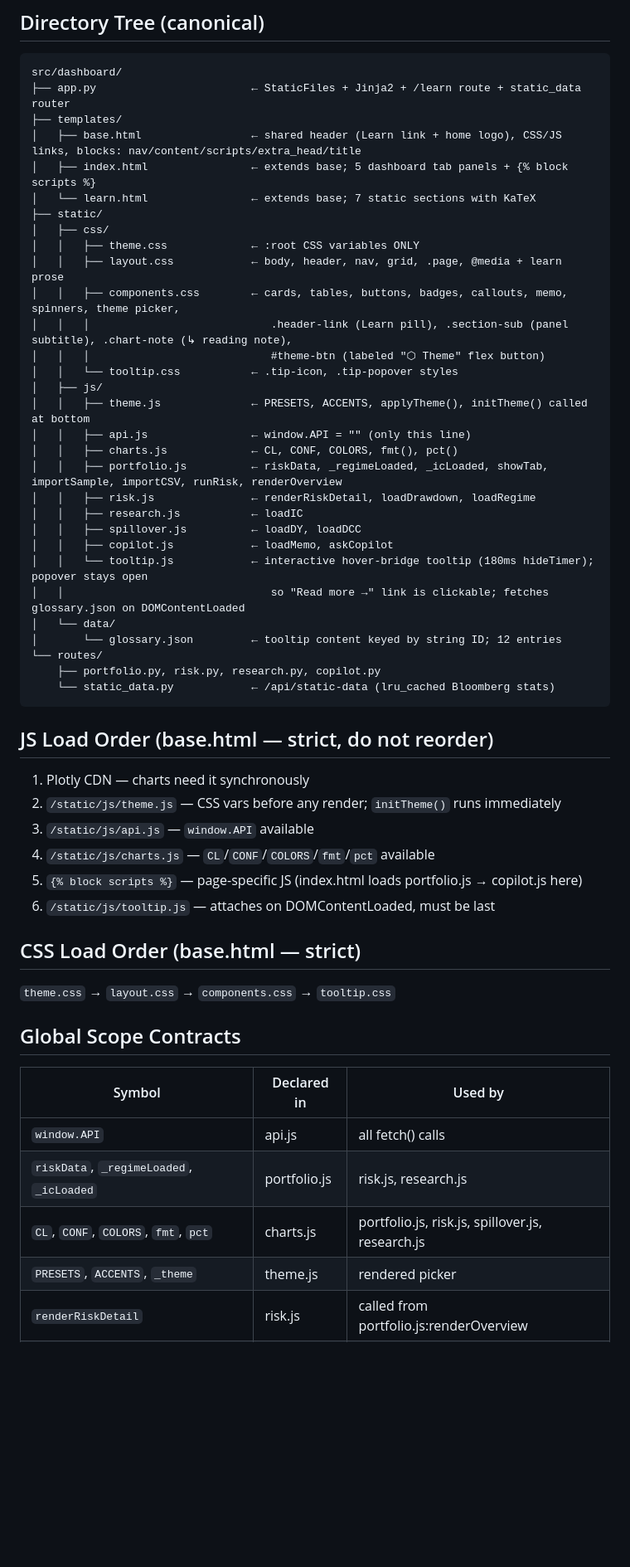
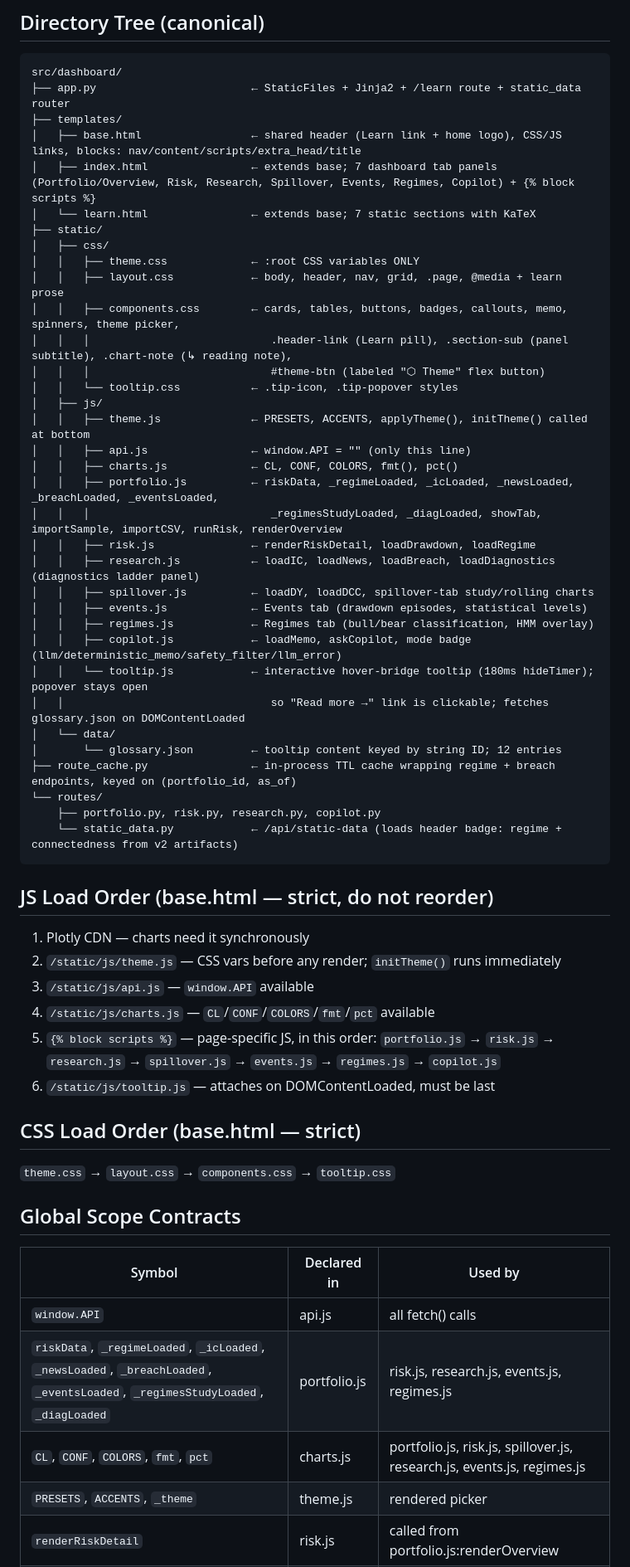
Before and after one commit to ConfusedNeuron/Drishti, a Markdown page: docs/frontend/code.md, the part around one of its changes. Shown at 83% size. GitHub-like rendering; blank space fills up the shorter version.

````diff
--- a/docs/frontend/code.md
+++ b/docs/frontend/code.md
@@ -9,7 +9,7 @@ src/dashboard/
 ├── app.py                        ← StaticFiles + Jinja2 + /learn route + static_data router
 ├── templates/
 │   ├── base.html                 ← shared header (Learn link + home logo), CSS/JS links, blocks: nav/content/scripts/extra_head/title
-│   ├── index.html                ← extends base; 5 dashboard tab panels + {% block scripts %}
+│   ├── index.html                ← extends base; 7 dashboard tab panels (Portfolio/Overview, Risk, Research, Spillover, Events, Regimes, Copilot) + {% block scripts %}
 │   └── learn.html                ← extends base; 7 static sections with KaTeX
 ├── static/
 │   ├── css/
@@ -23,18 +23,22 @@ src/dashboard/
 │   │   ├── theme.js              ← PRESETS, ACCENTS, applyTheme(), initTheme() called at bottom
 │   │   ├── api.js                ← window.API = "" (only this line)
 │   │   ├── charts.js             ← CL, CONF, COLORS, fmt(), pct()
-│   │   ├── portfolio.js          ← riskData, _regimeLoaded, _icLoaded, showTab, importSample, importCSV, runRisk, renderOverview
+│   │   ├── portfolio.js          ← riskData, _regimeLoaded, _icLoaded, _newsLoaded, _breachLoaded, _eventsLoaded,
+│   │   │                            _regimesStudyLoaded, _diagLoaded, showTab, importSample, importCSV, runRisk, renderOverview
 │   │   ├── risk.js               ← renderRiskDetail, loadDrawdown, loadRegime
-│   │   ├── research.js           ← loadIC
-│   │   ├── spillover.js          ← loadDY, loadDCC
-│   │   ├── copilot.js            ← loadMemo, askCopilot
+│   │   ├── research.js           ← loadIC, loadNews, loadBreach, loadDiagnostics (diagnostics ladder panel)
+│   │   ├── spillover.js          ← loadDY, loadDCC, spillover-tab study/rolling charts
+│   │   ├── events.js             ← Events tab (drawdown episodes, statistical levels)
+│   │   ├── regimes.js            ← Regimes tab (bull/bear classification, HMM overlay)
+│   │   ├── copilot.js            ← loadMemo, askCopilot, mode badge (llm/deterministic_memo/safety_filter/llm_error)
 │   │   └── tooltip.js            ← interactive hover-bridge tooltip (180ms hideTimer); popover stays open
 │   │                                so "Read more →" link is clickable; fetches glossary.json on DOMContentLoaded
 │   └── data/
 │       └── glossary.json         ← tooltip content keyed by string ID; 12 entries
+├── route_cache.py                ← in-process TTL cache wrapping regime + breach endpoints, keyed on (portfolio_id, as_of)
 └── routes/
     ├── portfolio.py, risk.py, research.py, copilot.py
-    └── static_data.py            ← /api/static-data (lru_cached Bloomberg stats)
+    └── static_data.py            ← /api/static-data (loads header badge: regime + connectedness from v2 artifacts)
 ```
 
 ## JS Load Order (base.html — strict, do not reorder)
@@ -43,7 +47,7 @@ src/dashboard/
 2. `/static/js/theme.js` — CSS vars before any render; `initTheme()` runs immediately
 3. `/static/js/api.js` — `window.API` available
 4. `/static/js/charts.js` — `CL`/`CONF`/`COLORS`/`fmt`/`pct` available
-5. `{% block scripts %}` — page-specific JS (index.html loads portfolio.js → copilot.js here)
+5. `{% block scripts %}` — page-specific JS, in this order: `portfolio.js` → `risk.js` → `research.js` → `spillover.js` → `events.js` → `regimes.js` → `copilot.js`
 6. `/static/js/tooltip.js` — attaches on DOMContentLoaded, must be last
 
 ## CSS Load Order (base.html — strict)
@@ -55,7 +59,7 @@ src/dashboard/
 | Symbol | Declared in | Used by |
 |--------|-------------|---------|
 | `window.API` | api.js | all fetch() calls |
-| `riskData`, `_regimeLoaded`, `_icLoaded` | portfolio.js | risk.js, research.js |
-| `CL`, `CONF`, `COLORS`, `fmt`, `pct` | charts.js | portfolio.js, risk.js, spillover.js, research.js |
+| `riskData`, `_regimeLoaded`, `_icLoaded`, `_newsLoaded`, `_breachLoaded`, `_eventsLoaded`, `_regimesStudyLoaded`, `_diagLoaded` | portfolio.js | risk.js, research.js, events.js, regimes.js |
+| `CL`, `CONF`, `COLORS`, `fmt`, `pct` | charts.js | portfolio.js, risk.js, spillover.js, research.js, events.js, regimes.js |
 | `PRESETS`, `ACCENTS`, `_theme` | theme.js | rendered picker |
 | `renderRiskDetail` | risk.js | called from portfolio.js:renderOverview |
````
Also changed, not shown: other parts of docs/frontend/code.md (+4 -2 lines), CLAUDE.md (+25 -10 lines).
